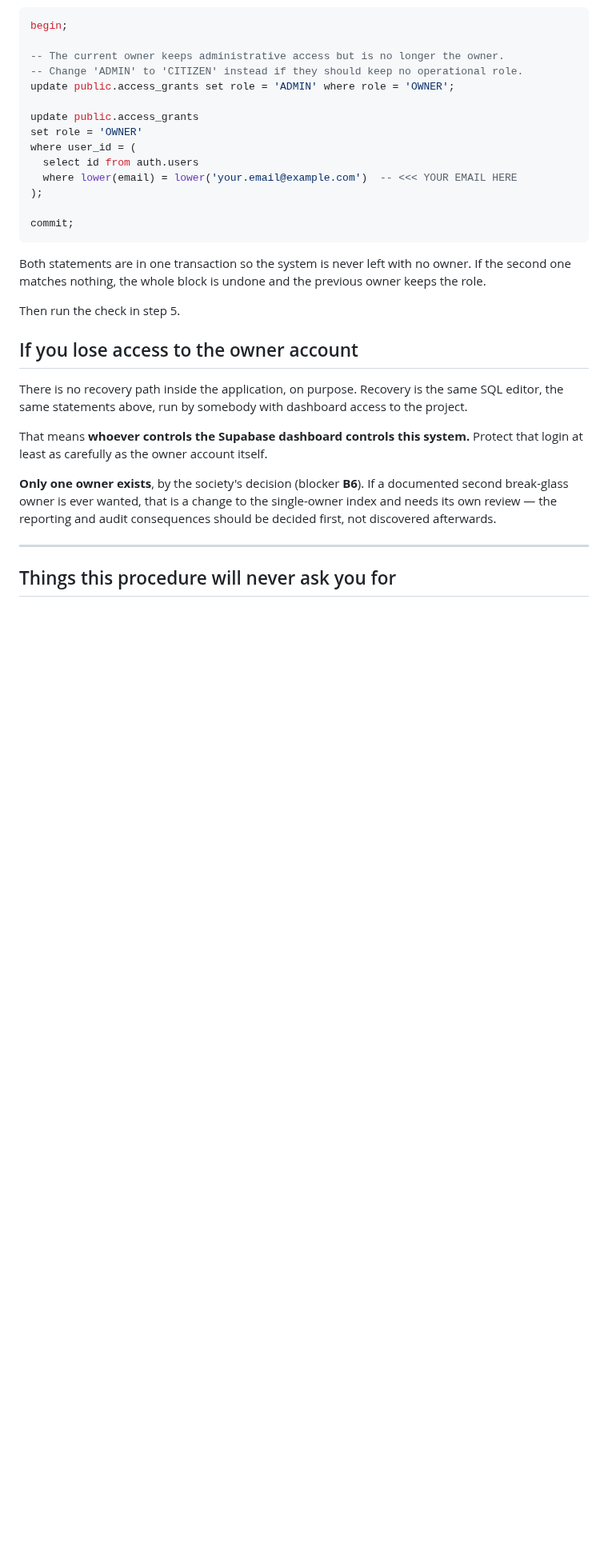
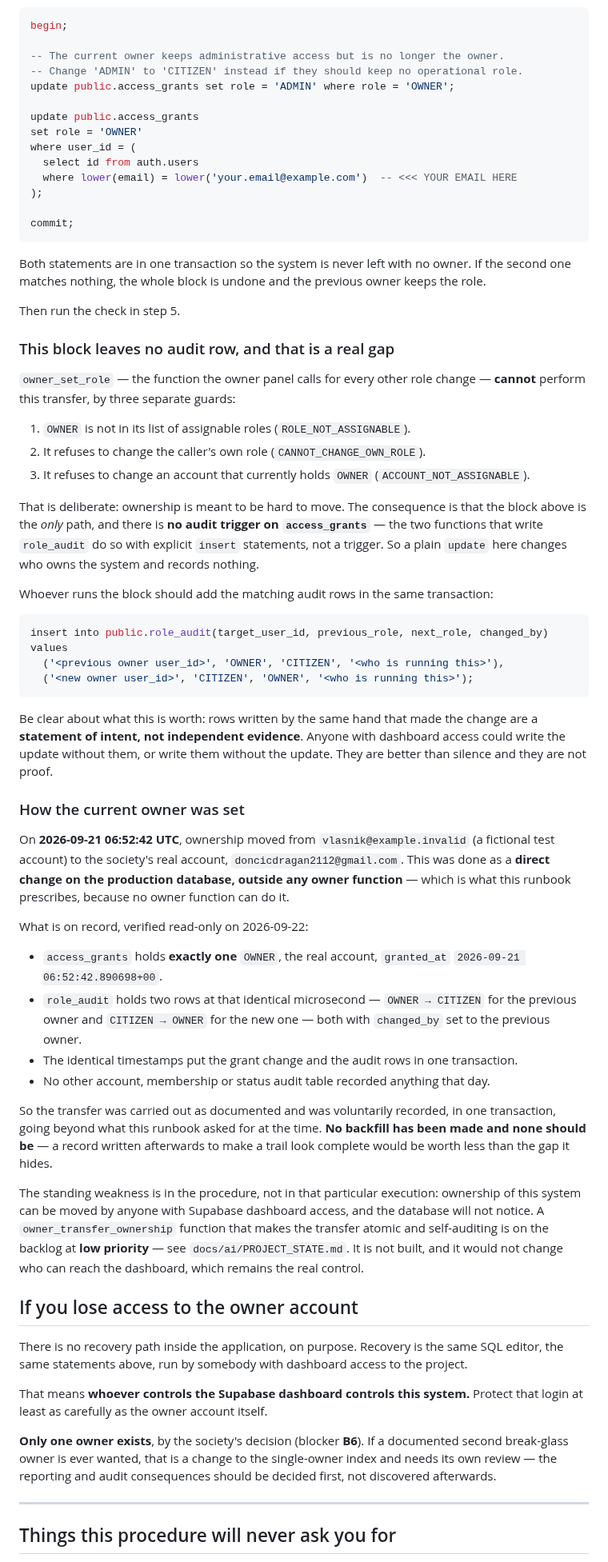
Before and after one commit to Dado211207/dvd-tivat-app, a Markdown page: docs/OWNER_BOOTSTRAP.md, the part around the change. Shown at 80% size. Drawn GitHub-style; blank space fills up the shorter version.

Commit message:
Record how the current owner was set, and why no backfill
The ownership transfer of 2026-09-21 did not go through an owner function,
because no owner function can perform it: owner_set_role refuses to assign
OWNER at all, refuses to change the caller's own role, and refuses to touch
an account that already holds OWNER. Direct SQL is what OWNER_BOOTSTRAP.md
prescribes, and it is the only path there is.

The gap this exposes is in the procedure. There is no audit trigger on
access_grants - the two functions that write role_audit do so with explicit
inserts - so a plain update moves ownership of the whole system and records
nothing. Whoever made the 2026-09-21 transfer wrote the two role_audit rows
by hand in the same transaction, going beyond what the runbook asked for.

Those rows are recorded here for what they are: a statement of intent by the
hand that made the change, not independent evidence. No backfill has been
made and none should be, because a trail completed afterwards is worth less
than the gap it conceals.

owner_transfer_ownership goes on the backlog at low priority, with its
ceiling stated: it would stop an honest operator making a mistake and would
do nothing against anyone holding dashboard access, who remains the real
control.

Co-Authored-By: Claude Opus 5 <noreply@anthropic.com>
Claude-Session: https://claude.ai/code/session_01RQBcnBwKoSZU8NsR5ytEuJ

````diff
--- a/docs/OWNER_BOOTSTRAP.md
+++ b/docs/OWNER_BOOTSTRAP.md
@@ -189,6 +189,69 @@ owner keeps the role.
 
 Then run the check in step 5.
 
+### This block leaves no audit row, and that is a real gap
+
+`owner_set_role` — the function the owner panel calls for every other role
+change — **cannot** perform this transfer, by three separate guards:
+
+1. `OWNER` is not in its list of assignable roles (`ROLE_NOT_ASSIGNABLE`).
+2. It refuses to change the caller's own role (`CANNOT_CHANGE_OWN_ROLE`).
+3. It refuses to change an account that currently holds `OWNER`
+   (`ACCOUNT_NOT_ASSIGNABLE`).
+
+That is deliberate: ownership is meant to be hard to move. The consequence is
+that the block above is the *only* path, and there is **no audit trigger on
+`access_grants`** — the two functions that write `role_audit` do so with
+explicit `insert` statements, not a trigger. So a plain `update` here changes
+who owns the system and records nothing.
+
+Whoever runs the block should add the matching audit rows in the same
+transaction:
+
+```sql
+insert into public.role_audit(target_user_id, previous_role, next_role, changed_by)
+values
+  ('<previous owner user_id>', 'OWNER', 'CITIZEN', '<who is running this>'),
+  ('<new owner user_id>', 'CITIZEN', 'OWNER', '<who is running this>');
+```
+
+Be clear about what this is worth: rows written by the same hand that made the
+change are a **statement of intent, not independent evidence**. Anyone with
+dashboard access could write the update without them, or write them without the
+update. They are better than silence and they are not proof.
+
+### How the current owner was set
+
+On **2026-09-21 06:52:42 UTC**, ownership moved from
+`vlasnik@example.invalid` (a fictional test account) to the society's real
+account, `doncicdragan2112@gmail.com`. This was done as a **direct change on the
+production database, outside any owner function** — which is what this runbook
+prescribes, because no owner function can do it.
+
+What is on record, verified read-only on 2026-09-22:
+
+- `access_grants` holds **exactly one** `OWNER`, the real account, `granted_at`
+  `2026-09-21 06:52:42.890698+00`.
+- `role_audit` holds two rows at that identical microsecond — `OWNER → CITIZEN`
+  for the previous owner and `CITIZEN → OWNER` for the new one — both with
+  `changed_by` set to the previous owner.
+- The identical timestamps put the grant change and the audit rows in one
+  transaction.
+- No other account, membership or status audit table recorded anything that
+  day.
+
+So the transfer was carried out as documented and was voluntarily recorded, in
+one transaction, going beyond what this runbook asked for at the time. **No
+backfill has been made and none should be** — a record written afterwards to
+make a trail look complete would be worth less than the gap it hides.
+
+The standing weakness is in the procedure, not in that particular execution:
+ownership of this system can be moved by anyone with Supabase dashboard access,
+and the database will not notice. A `owner_transfer_ownership` function that
+makes the transfer atomic and self-auditing is on the backlog at **low
+priority** — see `docs/ai/PROJECT_STATE.md`. It is not built, and it would not
+change who can reach the dashboard, which remains the real control.
+
 ## If you lose access to the owner account
 
 There is no recovery path inside the application, on purpose. Recovery is the
````
Also changed, not shown: docs/ai/PROJECT_STATE.md (+21 -0 lines).
